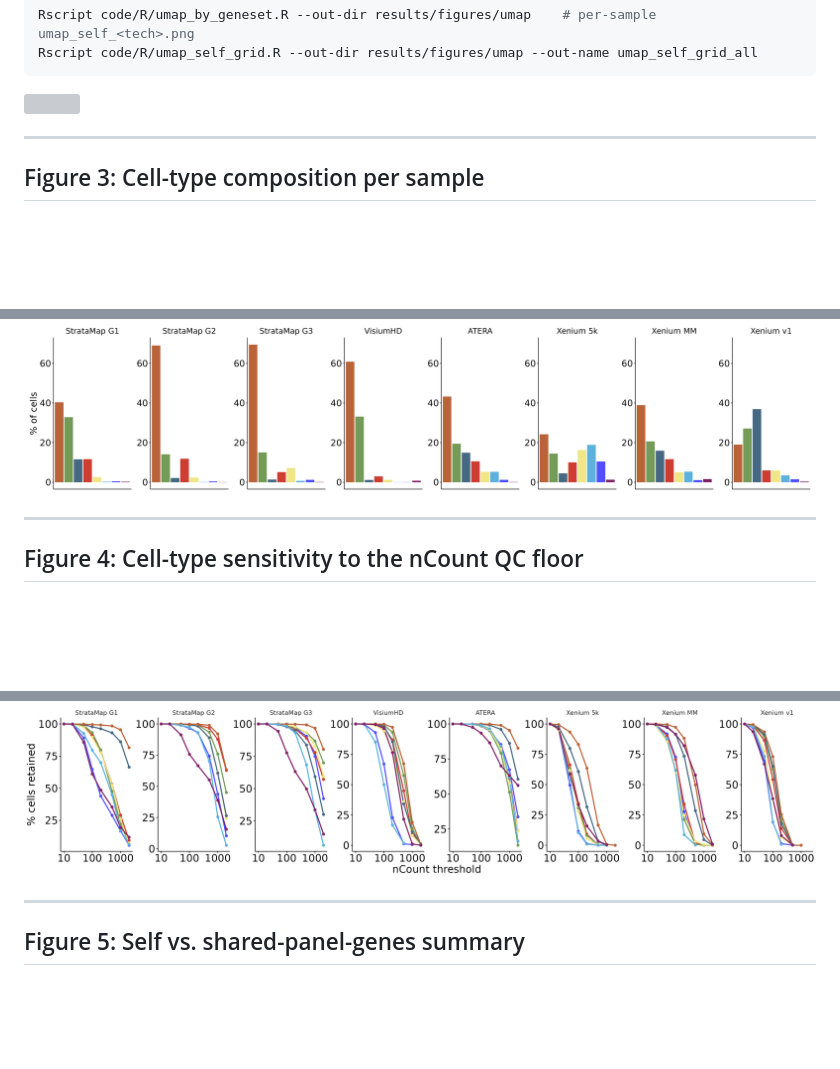
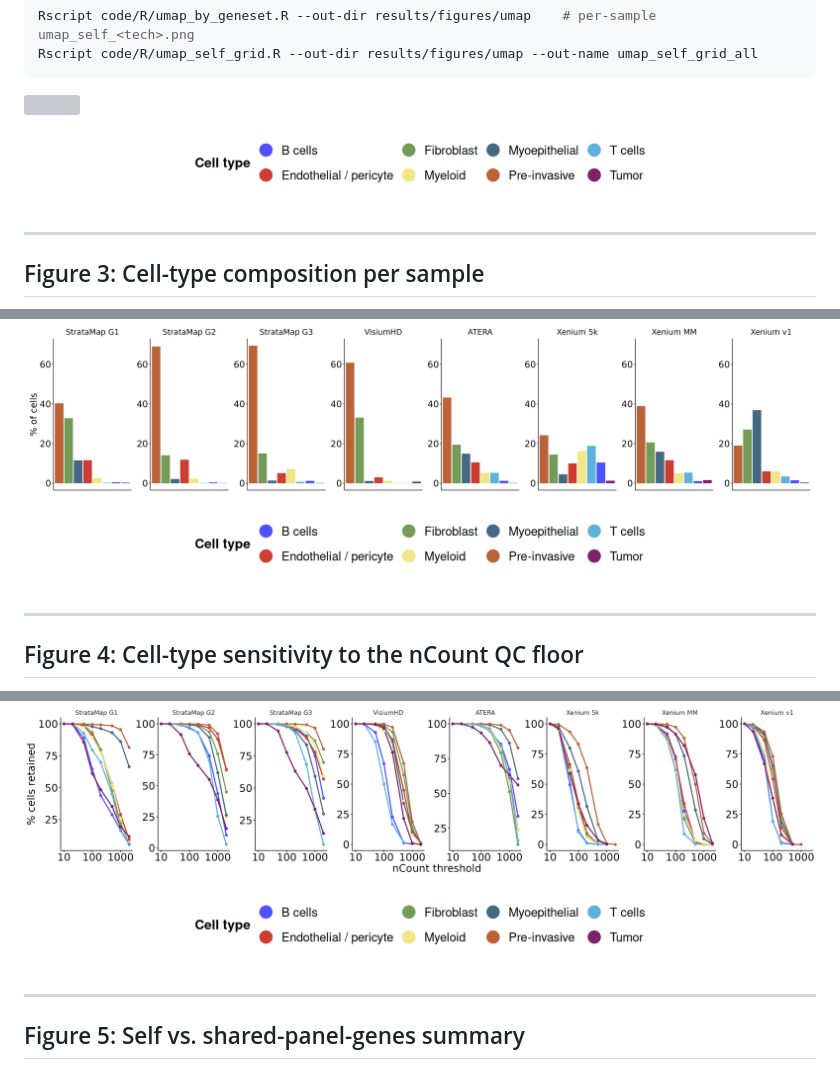
Before and after one commit to bdsc-tds/atera_vs_stratamap, a Markdown page: analysis_report.md, 3 parts joined by grey strips. Drawn GitHub-style; pictures changed too: report_figures/fig2-legend-1.png (added), report_figures/fig3-legend-1.png (added), report_figures/fig4-legend-1.png (added); blank space fills up the shorter version; grey boxes are pictures that could not be loaded.

````diff
--- a/analysis_report.md
+++ b/analysis_report.md
@@ -103,6 +99,8 @@ Rscript code/R/umap_self_grid.R --out-dir results/figures/umap --out-name umap_s
 
 <img src="report_figures/umap_self_grid_all.png" width="9600" style="display: block; margin: auto;" />
 
+<img src="report_figures/fig2-legend-1.png" style="display: block; margin: auto;" />
+
 ------------------------------------------------------------------------
 
 ## Figure 3: Cell-type composition per sample
@@ -121,6 +119,8 @@ Rscript code/R/composition_grid.R --summary-csv results/composition/composition_
 ```
 
 <img src="report_figures/composition_grid_all_pct_linear_fixedy_tall.png" width="5520" style="display: block; margin: auto;" />
+
+<img src="report_figures/fig3-legend-1.png" style="display: block; margin: auto;" />
 
 ------------------------------------------------------------------------
 
@@ -144,6 +144,8 @@ Rscript code/R/celltype_threshold_sensitivity.R --extract-dir results/count_dist
 ```
 
 <img src="report_figures/celltype_threshold_sensitivity_tall.png" width="4800" style="display: block; margin: auto;" />
+
+<img src="report_figures/fig4-legend-1.png" style="display: block; margin: auto;" />
 
 ------------------------------------------------------------------------
 
````
Also changed, not shown: other parts of analysis_report.md (+2 -6 lines), report_figures/fig1-legend-1.png (renamed from report_figures/celltype-legend-1.png), 2 other files.
